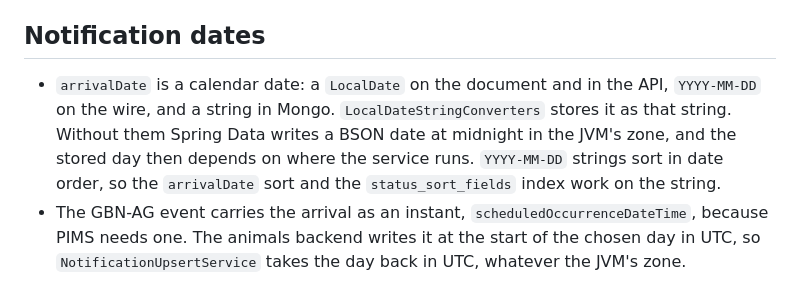
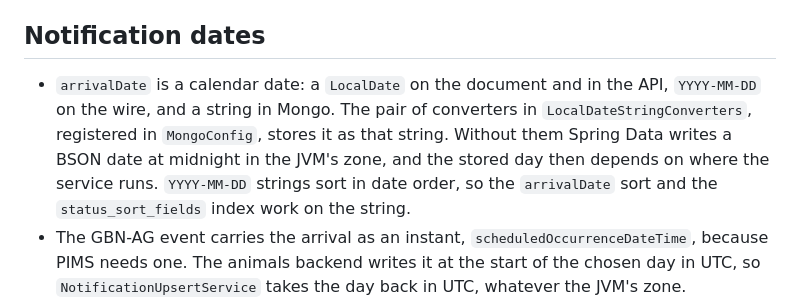
Before and after one commit to DEFRA/trade-imports-ins-backend, a Markdown page: docs/architecture.md, the part around the change. Rendered like a GitHub page.

Commit message:
fix(EUDPA-637): the notification dates note names the converter pair it later calls them
Co-Authored-By: Claude Opus 5.5 (1M context) <noreply@anthropic.com>

```diff
--- a/docs/architecture.md
+++ b/docs/architecture.md
@@ -50,7 +50,7 @@ A call can be one search or the other. A request with both answers 400 rather th
 
 ## Notification dates
 
-- `arrivalDate` is a calendar date: a `LocalDate` on the document and in the API, `YYYY-MM-DD` on the wire, and a string in Mongo. `LocalDateStringConverters` stores it as that string. Without them Spring Data writes a BSON date at midnight in the JVM's zone, and the stored day then depends on where the service runs. `YYYY-MM-DD` strings sort in date order, so the `arrivalDate` sort and the `status_sort_fields` index work on the string.
+- `arrivalDate` is a calendar date: a `LocalDate` on the document and in the API, `YYYY-MM-DD` on the wire, and a string in Mongo. The pair of converters in `LocalDateStringConverters`, registered in `MongoConfig`, stores it as that string. Without them Spring Data writes a BSON date at midnight in the JVM's zone, and the stored day then depends on where the service runs. `YYYY-MM-DD` strings sort in date order, so the `arrivalDate` sort and the `status_sort_fields` index work on the string.
 - The GBN-AG event carries the arrival as an instant, `scheduledOccurrenceDateTime`, because PIMS needs one. The animals backend writes it at the start of the chosen day in UTC, so `NotificationUpsertService` takes the day back in UTC, whatever the JVM's zone.
 - `lastUpdated` is a moment: an `Instant`, RFC 3339 with a `Z` on the wire, and a BSON date in Mongo.
 
```
